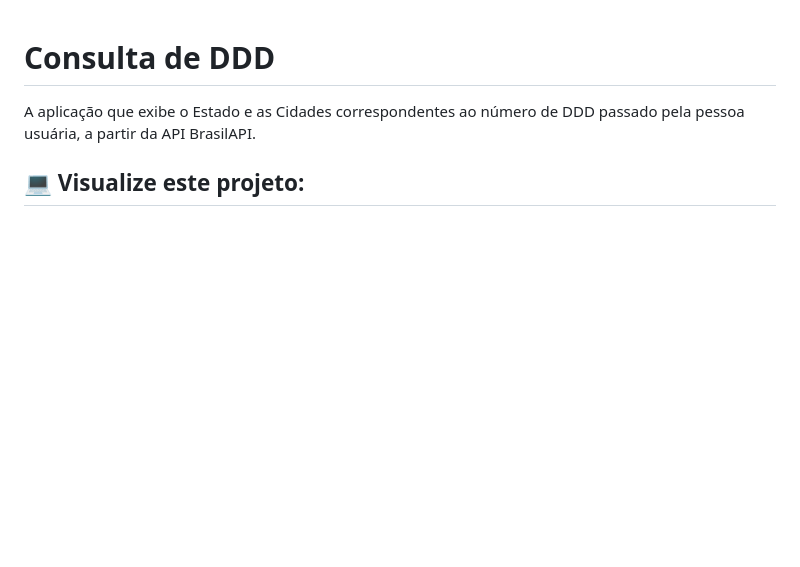
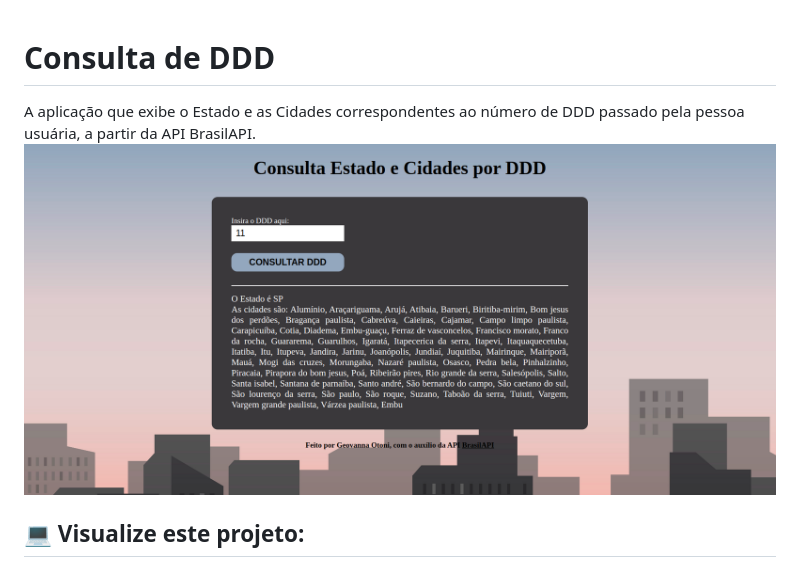
Before and after one commit to geovannaotoni/trybe-api-consulta-ddd, a Markdown page: README.md, the part around the change. GitHub-like rendering; pictures changed too: consulta-ddd.png (added); blank space fills up the shorter version.

Commit message:
img

```diff
--- a/README.md
+++ b/README.md
@@ -1,5 +1,6 @@
 # Consulta de DDD
 A aplicação que exibe o Estado e as Cidades correspondentes ao número de DDD passado pela pessoa usuária, a partir da API BrasilAPI.
+<img src="./consulta-ddd.png">
 
 ## :computer: Visualize este projeto:
 Acesse a página aqui:
```
